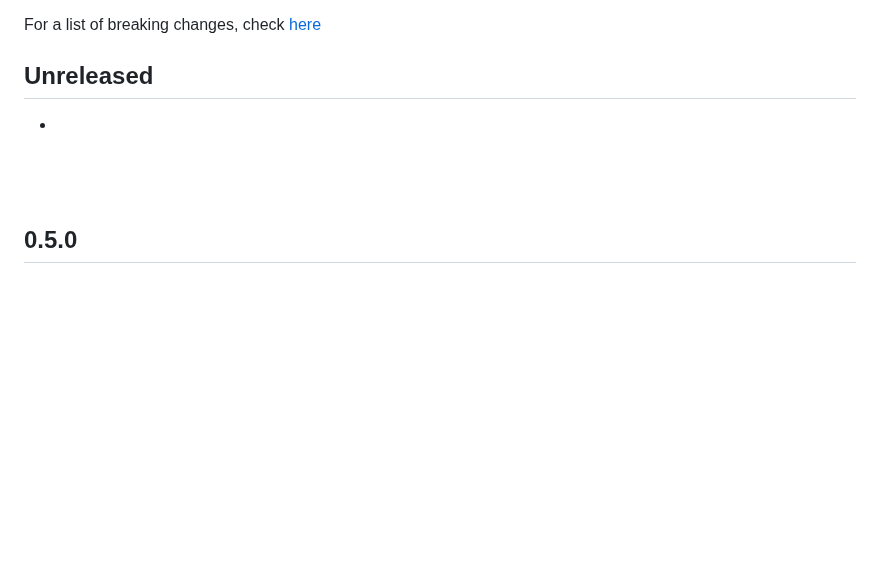
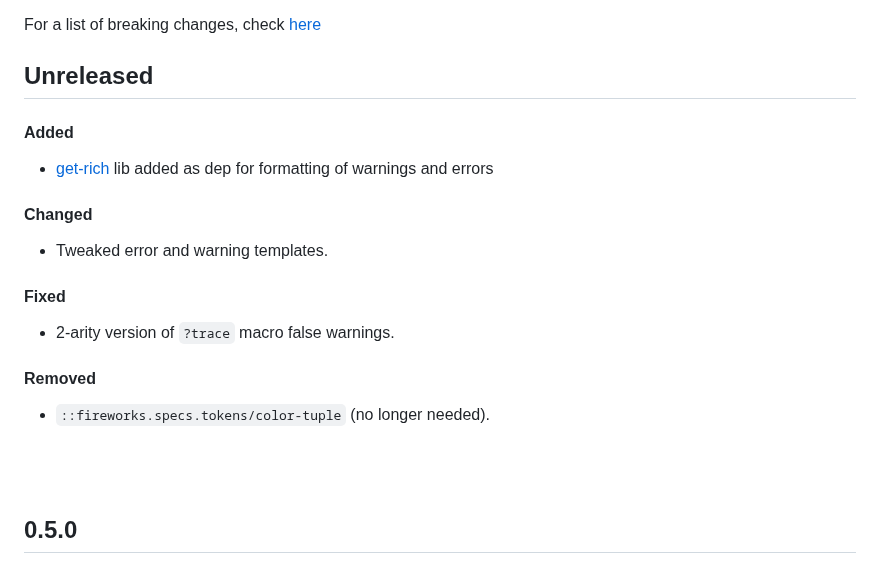
Before and after one commit to paintparty/fireworks, a Markdown page: CHANGELOG.md, the part around the change. GitHub-like rendering; blank space fills up the shorter version.

Commit message:
Update Changelog

```diff
--- a/CHANGELOG.md
+++ b/CHANGELOG.md
@@ -7,7 +7,17 @@ For a list of breaking changes, check [here](#breaking-changes)
 
 
 ## Unreleased
--
+#### Added
+- [get-rich](https://github.com/paintparty/get-rich) lib added as dep for formatting of warnings and errors
+
+#### Changed
+- Tweaked error and warning templates.
+
+#### Fixed
+- 2-arity version of `?trace` macro false warnings.
+
+#### Removed
+- `::fireworks.specs.tokens/color-tuple` (no longer needed).
 
 <br>
 <br>
```
